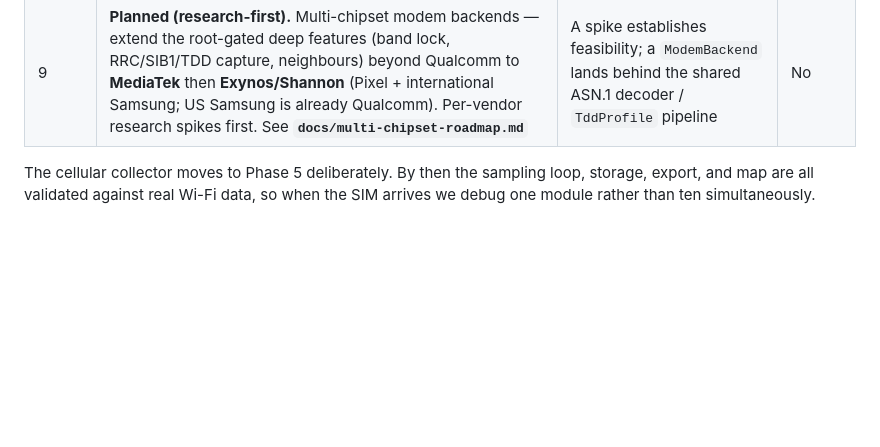
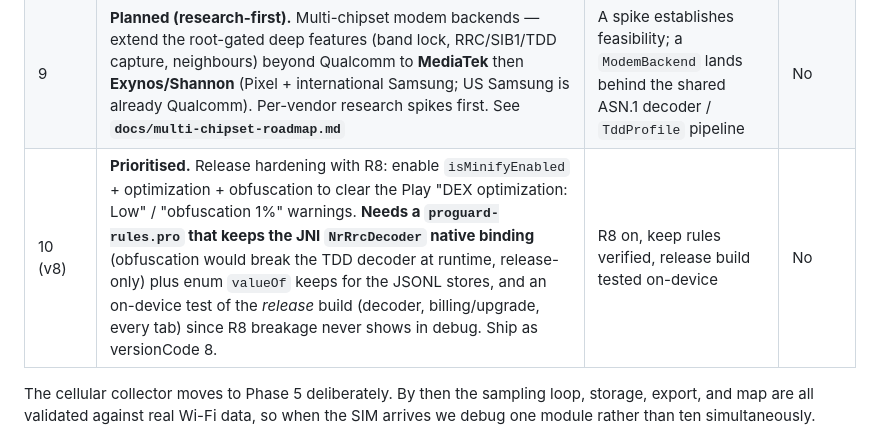
Before and after one commit to jerwilson11-commits/nhn-rf-survey, a Markdown page: docs/MASTER.md, the part around the change. GitHub-like rendering; blank space fills up the shorter version.

Commit message:
docs: roadmap v8 — R8 release hardening (clear Play DEX/obfuscation warnings)
Co-Authored-By: Claude Opus 4.8 <noreply@anthropic.com>

```diff
--- a/docs/MASTER.md
+++ b/docs/MASTER.md
@@ -194,6 +194,7 @@ Resequenced 2026-08-28 so that no phase before 5 is blocked on SIM activation.
 | 8a | ✅ **Done 2026-09-01.** MCP server, stdio transport, 5 tools over the session corpus | An agent answers an acceptance question directly from recorded sessions | No |
 | 8b | ✅ **Done 2026-09-01.** Stateless `streamable-http` transport, OAuth 2.1 Resource Server | Hosted deployment per MCP 2026-07-28 | No |
 | 9 | **Planned (research-first).** Multi-chipset modem backends — extend the root-gated deep features (band lock, RRC/SIB1/TDD capture, neighbours) beyond Qualcomm to **MediaTek** then **Exynos/Shannon** (Pixel + international Samsung; US Samsung is already Qualcomm). Per-vendor research spikes first. See **`docs/multi-chipset-roadmap.md`** | A spike establishes feasibility; a `ModemBackend` lands behind the shared ASN.1 decoder / `TddProfile` pipeline | No |
+| 10 (v8) | **Prioritised.** Release hardening with R8: enable `isMinifyEnabled` + optimization + obfuscation to clear the Play "DEX optimization: Low" / "obfuscation 1%" warnings. **Needs a `proguard-rules.pro` that keeps the JNI `NrRrcDecoder` native binding** (obfuscation would break the TDD decoder at runtime, release-only) plus enum `valueOf` keeps for the JSONL stores, and an on-device test of the *release* build (decoder, billing/upgrade, every tab) since R8 breakage never shows in debug. Ship as versionCode 8. | R8 on, keep rules verified, release build tested on-device | No |
 
 The cellular collector moves to Phase 5 deliberately. By then the sampling loop, storage, export,
 and map are all validated against real Wi-Fi data, so when the SIM arrives we debug one module
```
